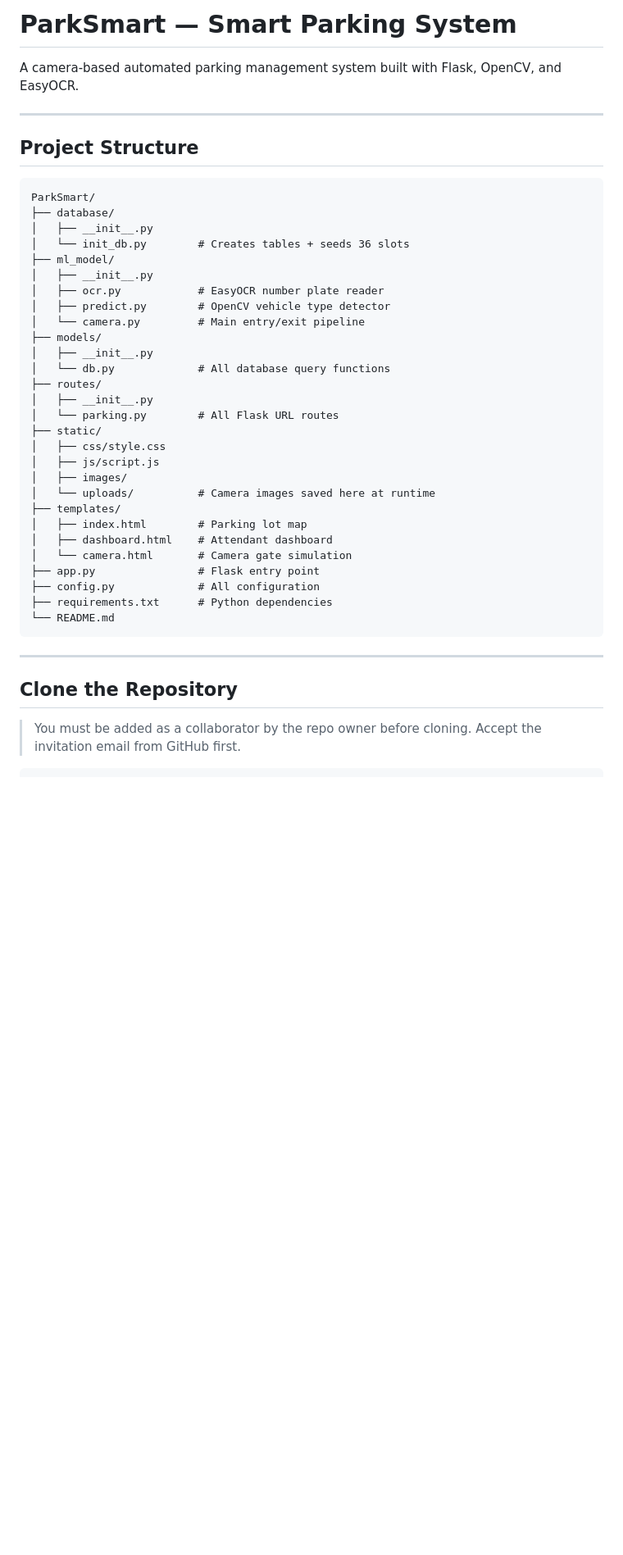
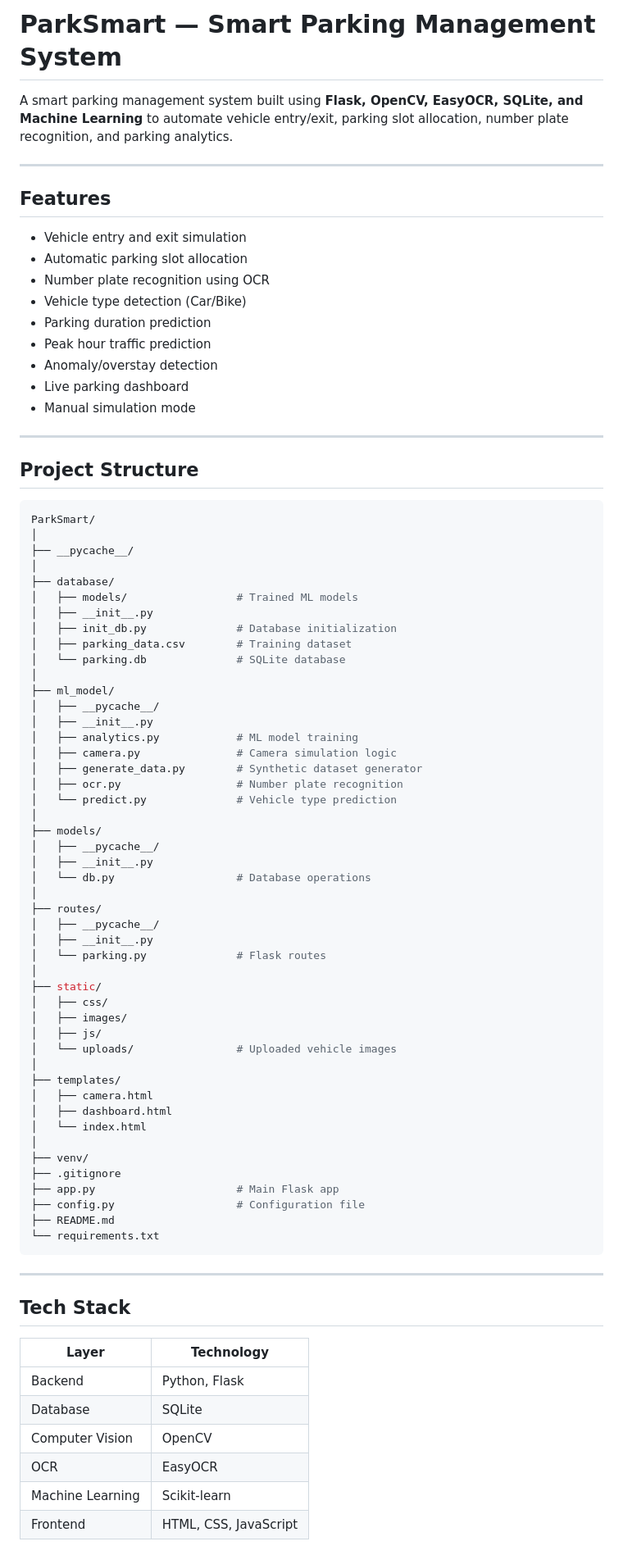
Before and after one commit to Anshikabangwal/ParkSmart, a Markdown page: README.md, the part around one of its changes. Shown at 82% size. GitHub-like rendering; blank space fills up the shorter version.

````diff
--- a/README.md
+++ b/README.md
@@ -1,46 +1,85 @@
-# ParkSmart — Smart Parking System
+# ParkSmart — Smart Parking Management System
 
-A camera-based automated parking management system built with Flask, OpenCV, and EasyOCR.
+A smart parking management system built using **Flask, OpenCV, EasyOCR, SQLite, and Machine Learning** to automate vehicle entry/exit, parking slot allocation, number plate recognition, and parking analytics.
+
+---
+
+## Features
+
+- Vehicle entry and exit simulation
+- Automatic parking slot allocation
+- Number plate recognition using OCR
+- Vehicle type detection (Car/Bike)
+- Parking duration prediction
+- Peak hour traffic prediction
+- Anomaly/overstay detection
+- Live parking dashboard
+- Manual simulation mode
 
 ---
 
 ## Project Structure
 
-```
+```bash
 ParkSmart/
+│
+├── __pycache__/
+│
 ├── database/
+│   ├── models/                 # Trained ML models
 │   ├── __init__.py
-│   └── init_db.py        # Creates tables + seeds 36 slots
+│   ├── init_db.py              # Database initialization
+│   ├── parking_data.csv        # Training dataset
+│   └── parking.db              # SQLite database
+│
 ├── ml_model/
+│   ├── __pycache__/
 │   ├── __init__.py
-│   ├── ocr.py            # EasyOCR number plate reader
-│   ├── predict.py        # OpenCV vehicle type detector
-│   └── camera.py         # Main entry/exit pipeline
+│   ├── analytics.py            # ML model training
+│   ├── camera.py               # Camera simulation logic
+│   ├── generate_data.py        # Synthetic dataset generator
+│   ├── ocr.py                  # Number plate recognition
+│   └── predict.py              # Vehicle type prediction
+│
 ├── models/
+│   ├── __pycache__/
 │   ├── __init__.py
-│   └── db.py             # All database query functions
+│   └── db.py                   # Database operations
+│
 ├── routes/
+│   ├── __pycache__/
 │   ├── __init__.py
-│   └── parking.py        # All Flask URL routes
+│   └── parking.py              # Flask routes
+│
 ├── static/
-│   ├── css/style.css
-│   ├── js/script.js
+│   ├── css/
 │   ├── images/
-│   └── uploads/          # Camera images saved here at runtime
+│   ├── js/
+│   └── uploads/                # Uploaded vehicle images
+│
 ├── templates/
-│   ├── index.html        # Parking lot map
-│   ├── dashboard.html    # Attendant dashboard
-│   └── camera.html       # Camera gate simulation
-├── app.py                # Flask entry point
-├── config.py             # All configuration
-├── requirements.txt      # Python dependencies
-└── README.md
+│   ├── camera.html
+│   ├── dashboard.html
+│   └── index.html
+│
+├── venv/
+├── .gitignore
+├── app.py                      # Main Flask app
+├── config.py                   # Configuration file
+├── README.md
+└── requirements.txt
 ```
 
 ---
 
-## Clone the Repository
+## Tech Stack
 
-> You must be added as a collaborator by the repo owner before cloning.
-> Accept the invitation email from GitHub first.
+| Layer | Technology |
+|------|------------|
+| Backend | Python, Flask |
+| Database | SQLite |
+| Computer Vision | OpenCV |
+| OCR | EasyOCR |
+| Machine Learning | Scikit-learn |
+| Frontend | HTML, CSS, JavaScript |
 
````
Also changed, not shown: other parts of README.md (+89 -44 lines).
